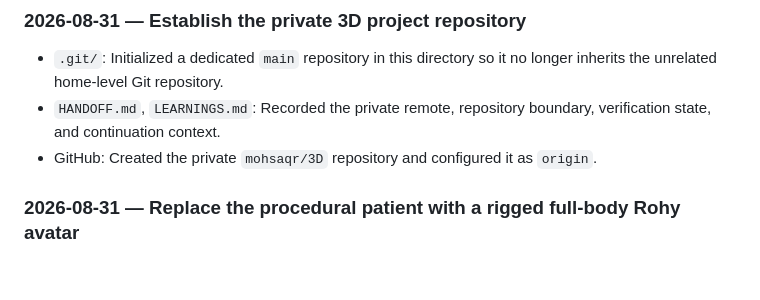
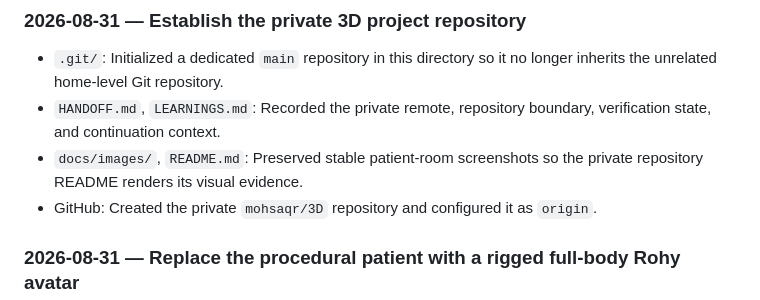
Before and after one commit to mohsaqr/3D, a Markdown page: CHANGES.md, the part around the change. Drawn GitHub-style; blank space fills up the shorter version.

```diff
--- a/CHANGES.md
+++ b/CHANGES.md
@@ -1,6 +1,7 @@
 ### 2026-08-31 — Establish the private 3D project repository
 - `.git/`: Initialized a dedicated `main` repository in this directory so it no longer inherits the unrelated home-level Git repository.
 - `HANDOFF.md`, `LEARNINGS.md`: Recorded the private remote, repository boundary, verification state, and continuation context.
+- `docs/images/`, `README.md`: Preserved stable patient-room screenshots so the private repository README renders its visual evidence.
 - GitHub: Created the private `mohsaqr/3D` repository and configured it as `origin`.
 
 ### 2026-08-31 — Replace the procedural patient with a rigged full-body Rohy avatar
```
Also changed, not shown: HANDOFF.md (+2 -1 lines), README.md (+2 -2 lines), docs/images/rohy-patient-close-up.png (added), docs/images/rohy-patient-room.png (added).
